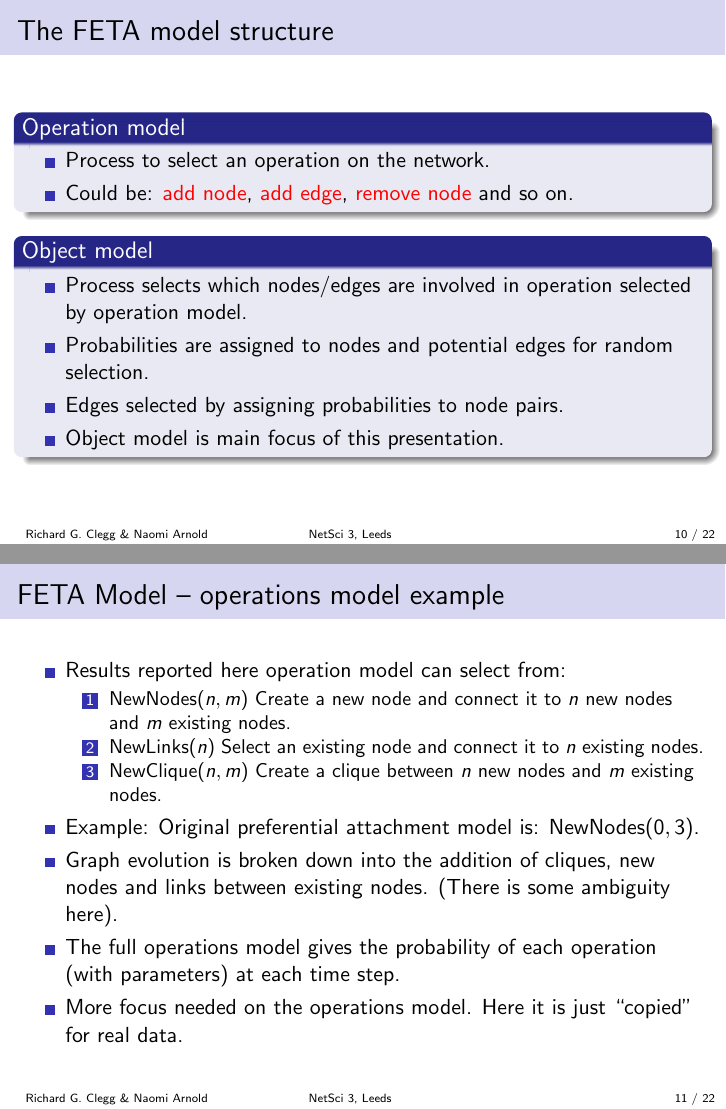
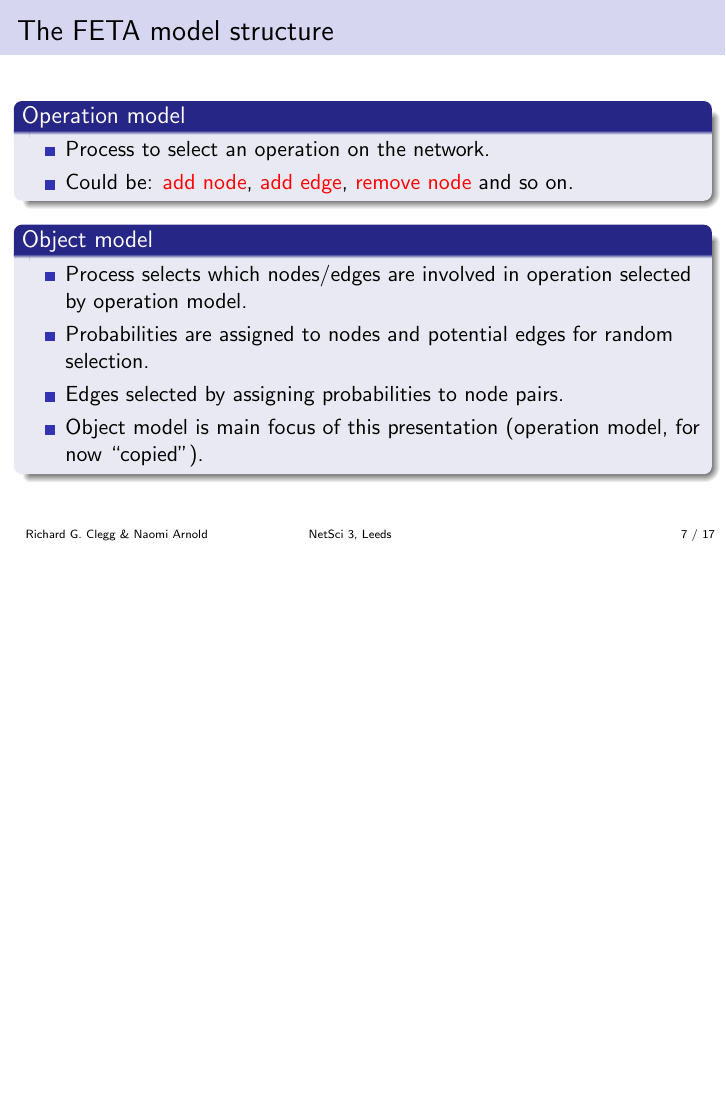
Before and after one commit to richardclegg/feta_leeds, LaTeX slides (feta_leeds.tex): pages 14 and 15 of 26 before the commit and page 8 of 18 after it, the two joined at a grey line, the shorter picture padded with empty space. Compiled offline with pdfLaTeX.

Commit message:
Update presentation to remove some slides

```diff
--- a/feta_leeds.tex
+++ b/feta_leeds.tex
@@ -311,39 +267,9 @@ selected by operation model.
 edges for random selection.
 \item Edges selected by assigning probabilities
 to node pairs.
-\item Object model is main focus of this presentation.
+\item Object model is main focus of this presentation (operation model, for now ``copied").
 \end{itemize}
 \end{block}
-}
-
-\frame{
-\frametitle{FETA Model -- operations model example}
-\begin{itemize}
-\item Results reported here operation model can select from:
-\begin{enumerate}
-\item $\text{NewNodes}(n,m)$ Create a new node and connect it to
-$n$ new nodes and $m$ existing nodes.
-\item $\text{NewLinks}(n)$ Select an existing node and connect it
-to $n$ existing nodes.
-\item $\text{NewClique}(n,m)$ Create a clique between $n$ new nodes
-and $m$ existing nodes.
-\end{enumerate}
-\item Example: Original preferential attachment model is:
-$\text{NewNodes}(0,3)$.
-\item Graph evolution is broken down into the addition of cliques,
-new nodes and links between existing nodes.  (There is some ambiguity here).
-\item The full operations model gives the probability of each operation
-(with parameters) at each time step.
-\item More focus needed on the operations model.  Here it is just
-``copied" for real data.
-\end{itemize}
-}
-
-\frame{
-\frametitle{Importance of operations model}
-\begin{center}
-\includegraphics[width=10cm]{link_node_evolve}
-\end{center}
 }
 
 \subsection{Object Model evaluation}
```
Also changed, not shown: feta_leeds.tex (44 more changed lines).
